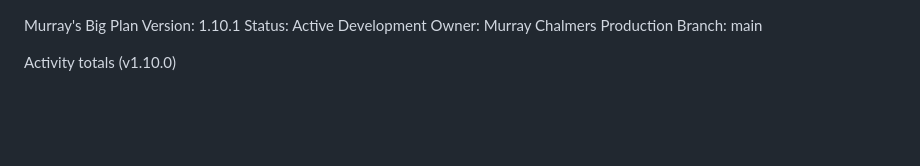
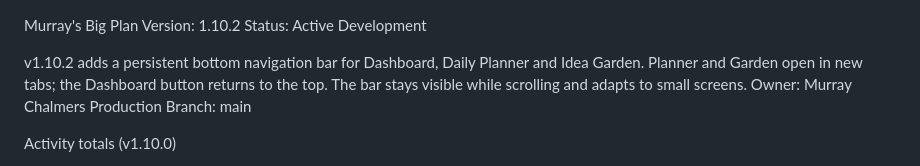
Before and after one commit to chalmersfamily/murray-dashboard, a Markdown page: README.md, the part around the change. GitHub-like rendering; blank space fills up the shorter version.

Commit message:
Document daily app shortcuts release

```diff
--- a/README.md
+++ b/README.md
@@ -1,6 +1,8 @@
 Murray's Big Plan
-Version: 1.10.1
+Version: 1.10.2
 Status: Active Development
+
+v1.10.2 adds a persistent bottom navigation bar for Dashboard, Daily Planner and Idea Garden. Planner and Garden open in new tabs; the Dashboard button returns to the top. The bar stays visible while scrolling and adapts to small screens.
 Owner: Murray Chalmers
 Production Branch: main
 
```
